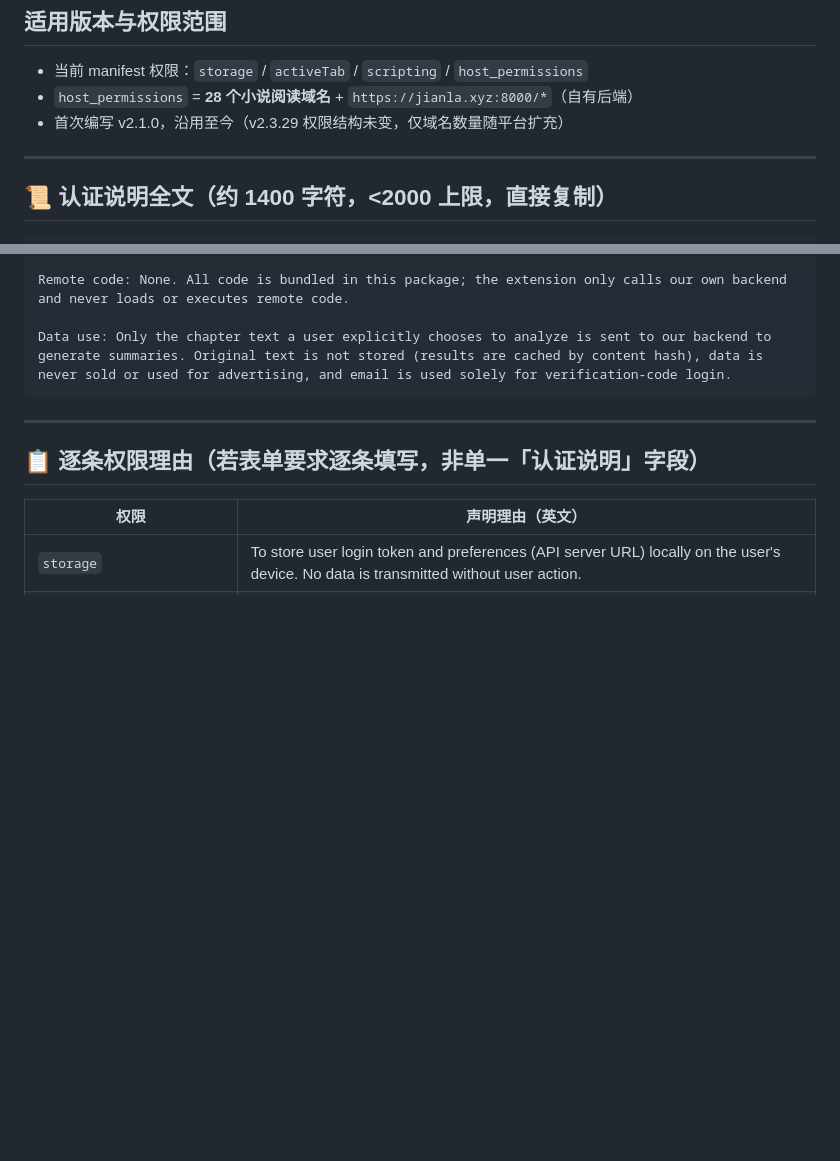
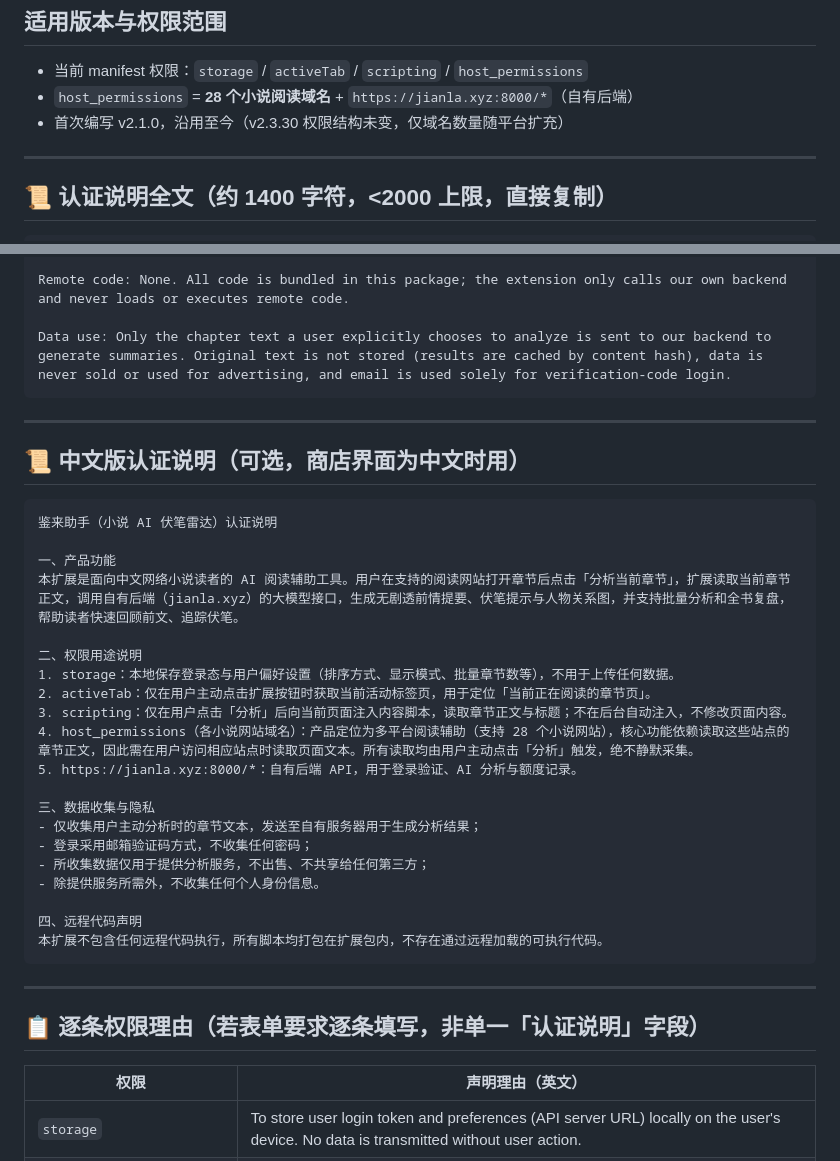
Before and after one commit to haoyunh415-create/novel-copilot-backend, a Markdown page: docs/Chrome商店认证说明.md, 2 parts joined by grey strips. Rendered like a GitHub page; blank space fills up the shorter version.

Commit message:
docs: 认证说明补充中文版并更新版本引用至 v2.3.30
Co-Authored-By: Claude Code <noreply@anthropic.com>

````diff
--- a/docs/Chrome商店认证说明.md
+++ b/docs/Chrome商店认证说明.md
@@ -7,7 +7,7 @@
 
 - 当前 manifest 权限：`storage` / `activeTab` / `scripting` / `host_permissions`
 - `host_permissions` = **28 个小说阅读域名** + `https://jianla.xyz:8000/*`（自有后端）
-- 首次编写 v2.1.0，沿用至今（v2.3.29 权限结构未变，仅域名数量随平台扩充）
+- 首次编写 v2.1.0，沿用至今（v2.3.30 权限结构未变，仅域名数量随平台扩充）
 
 ---
 
@@ -35,6 +35,33 @@ Data use: Only the chapter text a user explicitly chooses to analyze is sent to
 
 ---
 
+## 📜 中文版认证说明（可选，商店界面为中文时用）
+
+```text
+鉴来助手（小说 AI 伏笔雷达）认证说明
+
+一、产品功能
+本扩展是面向中文网络小说读者的 AI 阅读辅助工具。用户在支持的阅读网站打开章节后点击「分析当前章节」，扩展读取当前章节正文，调用自有后端（jianla.xyz）的大模型接口，生成无剧透前情提要、伏笔提示与人物关系图，并支持批量分析和全书复盘，帮助读者快速回顾前文、追踪伏笔。
+
+二、权限用途说明
+1. storage：本地保存登录态与用户偏好设置（排序方式、显示模式、批量章节数等），不用于上传任何数据。
+2. activeTab：仅在用户主动点击扩展按钮时获取当前活动标签页，用于定位「当前正在阅读的章节页」。
+3. scripting：仅在用户点击「分析」后向当前页面注入内容脚本，读取章节正文与标题；不在后台自动注入，不修改页面内容。
+4. host_permissions（各小说网站域名）：产品定位为多平台阅读辅助（支持 28 个小说网站），核心功能依赖读取这些站点的章节正文，因此需在用户访问相应站点时读取页面文本。所有读取均由用户主动点击「分析」触发，绝不静默采集。
+5. https://jianla.xyz:8000/*：自有后端 API，用于登录验证、AI 分析与额度记录。
+
+三、数据收集与隐私
+- 仅收集用户主动分析时的章节文本，发送至自有服务器用于生成分析结果；
+- 登录采用邮箱验证码方式，不收集任何密码；
+- 所收集数据仅用于提供分析服务，不出售、不共享给任何第三方；
+- 除提供服务所需外，不收集任何个人身份信息。
+
+四、远程代码声明
+本扩展不包含任何远程代码执行，所有脚本均打包在扩展包内，不存在通过远程加载的可执行代码。
+```
+
+---
+
 ## 📋 逐条权限理由（若表单要求逐条填写，非单一「认证说明」字段）
 
 | 权限 | 声明理由（英文） |
````
